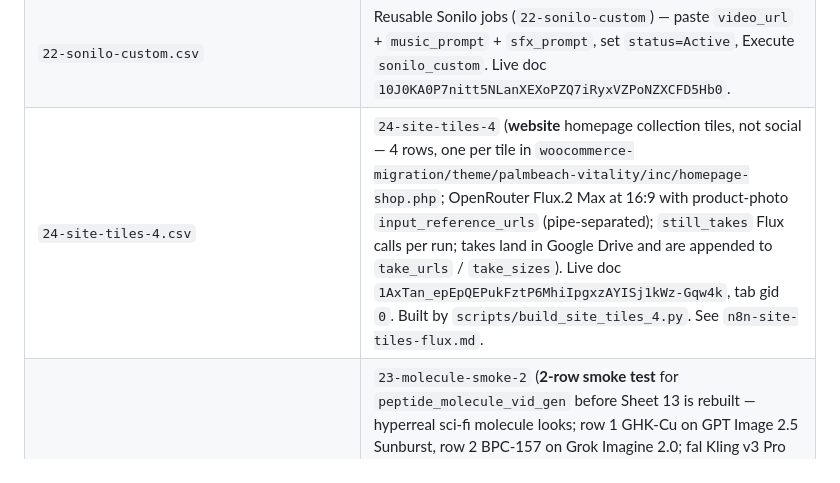
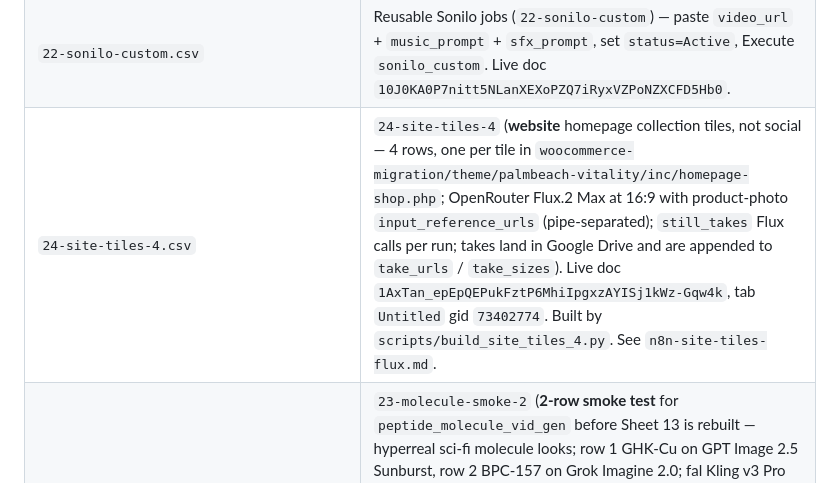
Before and after one commit to PalmBeach-Vitality/store, a Markdown page: marketing/sheets/README.md, the part around the change. GitHub-like rendering.

Commit message:
Record the real 24-site-tiles-4 tab id (Untitled, gid 73402774)

```diff
--- a/marketing/sheets/README.md
+++ b/marketing/sheets/README.md
@@ -22,7 +22,7 @@
 | `17-seedance-25-t2v.csv` | `17-seedance-25-t2v` (**palmbeach-rx.com** Seedance 2.5 hyperrealistic T2V — 27 compounds; prompt / model / duration / resolution / aspect / audio / bitrate / wait on the sheet; native max 30s. Separate vitality.store T2V sheet is deferred.) |
 | `21-sonilo-audio.csv` | Sonilo music+SFX columns for the joined MOTS-C reel (`sound_type=music_and_sfx`). Live write is `overlay_film_sonilo` onto Sheet 18. |
 | `22-sonilo-custom.csv` | Reusable Sonilo jobs (`22-sonilo-custom`) — paste `video_url` + `music_prompt` + `sfx_prompt`, set `status=Active`, Execute `sonilo_custom`. Live doc `10J0KA0P7nitt5NLanXEXoPZQ7iRyxVZPoNZXCFD5Hb0`. |
-| `24-site-tiles-4.csv` | `24-site-tiles-4` (**website** homepage collection tiles, not social — 4 rows, one per tile in `woocommerce-migration/theme/palmbeach-vitality/inc/homepage-shop.php`; OpenRouter Flux.2 Max at 16:9 with product-photo `input_reference_urls` (pipe-separated); `still_takes` Flux calls per run; takes land in Google Drive and are appended to `take_urls` / `take_sizes`). Live doc `1AxTan_epEpQEPukFztP6MhiIpgxzAYISj1kWz-Gqw4k`, tab gid `0`. Built by `scripts/build_site_tiles_4.py`. See `n8n-site-tiles-flux.md`. |
+| `24-site-tiles-4.csv` | `24-site-tiles-4` (**website** homepage collection tiles, not social — 4 rows, one per tile in `woocommerce-migration/theme/palmbeach-vitality/inc/homepage-shop.php`; OpenRouter Flux.2 Max at 16:9 with product-photo `input_reference_urls` (pipe-separated); `still_takes` Flux calls per run; takes land in Google Drive and are appended to `take_urls` / `take_sizes`). Live doc `1AxTan_epEpQEPukFztP6MhiIpgxzAYISj1kWz-Gqw4k`, tab `Untitled` gid `73402774`. Built by `scripts/build_site_tiles_4.py`. See `n8n-site-tiles-flux.md`. |
 | `23-molecule-smoke-2.csv` | `23-molecule-smoke-2` (**2-row smoke test** for `peptide_molecule_vid_gen` before Sheet 13 is rebuilt — hyperreal sci-fi molecule looks; row 1 GHK-Cu on GPT Image 2.5 Sunburst, row 2 BPC-157 on Grok Imagine 2.0; fal Kling v3 Pro 15s + 15s at 1080p, joined in Creatomate; `times_used` counts finished videos only). Live doc `1QQggXUyfbLTeQDzNN-HwHJ7lZwDN8y2qSyyIcFHVsLs`, tab gid `105980795`. Built by `scripts/build_molecule_smoke_2.py`. See `n8n-peptide-molecule-vid-gen.md`. |
 | `20-film-001-004-020-beach-entry.csv` | Snapshot of Sheet 18 overlay for FILM-001 / 004 (FILM-014 beach) + FILM-020 (space → atmospheric burn-up). Live write is `overlay_film_beach_entry`. |
 | `19-film-join-25.csv` | Join-queue columns for the 25 MOTS-C film clips (also overlaid onto `18-motsc-film-stills`). VACE stitch + optional FLF2V seams — see `n8n-vace-clip-join.md` |
```
Also changed, not shown: marketing/n8n-site-tiles-flux.md (+1 -1 lines).
